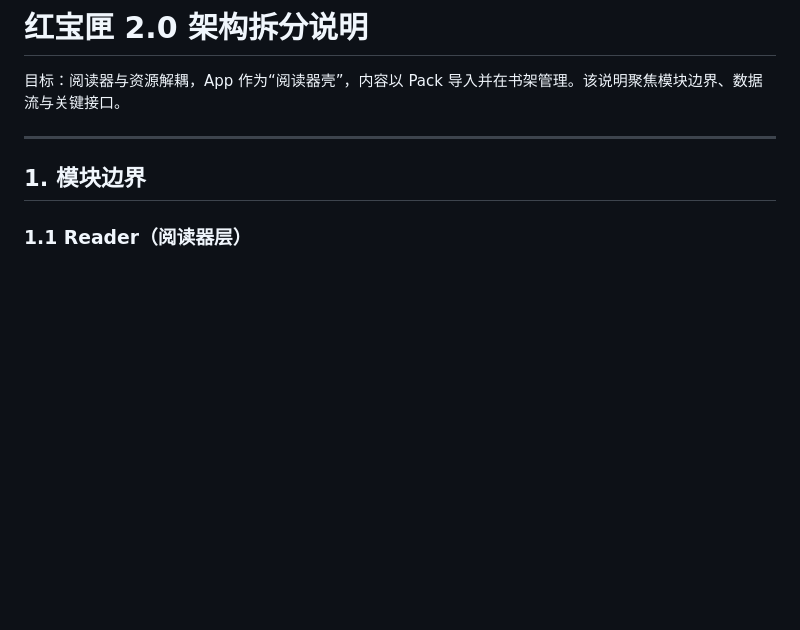
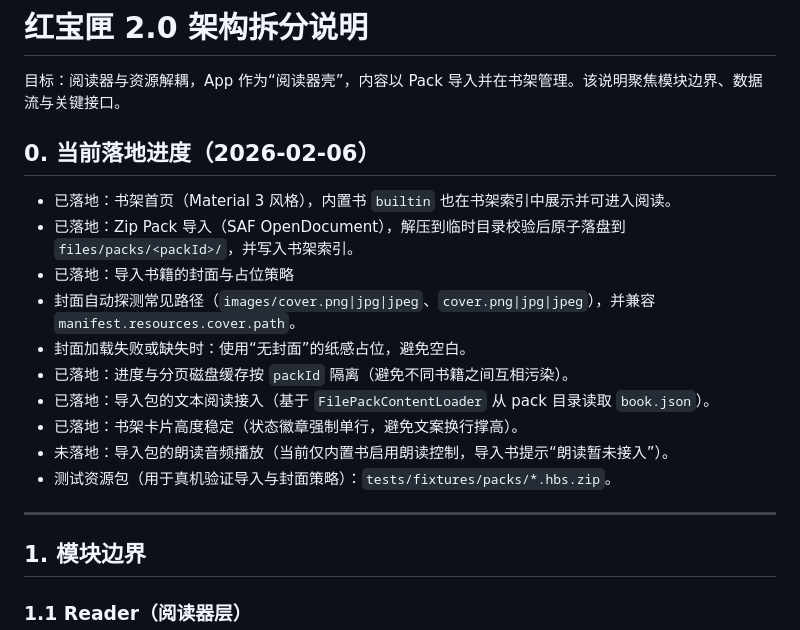
Before and after one commit to candicandi/Hongbaoshu, a Markdown page: docs/2.0.0/ARCH_2.0.md, the part around the change. Rendered like a GitHub page; blank space fills up the shorter version.

```diff
--- a/docs/2.0.0/ARCH_2.0.md
+++ b/docs/2.0.0/ARCH_2.0.md
@@ -1,6 +1,19 @@
 # 红宝匣 2.0 架构拆分说明
 
 目标：阅读器与资源解耦，App 作为“阅读器壳”，内容以 Pack 导入并在书架管理。该说明聚焦模块边界、数据流与关键接口。
+
+## 0. 当前落地进度（2026-02-06）
+
+- 已落地：书架首页（Material 3 风格），内置书 `builtin` 也在书架索引中展示并可进入阅读。
+- 已落地：Zip Pack 导入（SAF OpenDocument），解压到临时目录校验后原子落盘到 `files/packs/<packId>/`，并写入书架索引。
+- 已落地：导入书籍的封面与占位策略
+- 封面自动探测常见路径（`images/cover.png|jpg|jpeg`、`cover.png|jpg|jpeg`），并兼容 `manifest.resources.cover.path`。
+- 封面加载失败或缺失时：使用“无封面”的纸感占位，避免空白。
+- 已落地：进度与分页磁盘缓存按 `packId` 隔离（避免不同书籍之间互相污染）。
+- 已落地：导入包的文本阅读接入（基于 `FilePackContentLoader` 从 pack 目录读取 `book.json`）。
+- 已落地：书架卡片高度稳定（状态徽章强制单行，避免文案换行撑高）。
+- 未落地：导入包的朗读音频播放（当前仅内置书启用朗读控制，导入书提示“朗读暂未接入”）。
+- 测试资源包（用于真机验证导入与封面策略）：`tests/fixtures/packs/*.hbs.zip`。
 
 ---
 
```
Also changed, not shown: docs/2.0.0/TECH_DESIGN.md (+19 -0 lines), docs/2.0.0/UI_VISION.md (+6 -0 lines).
